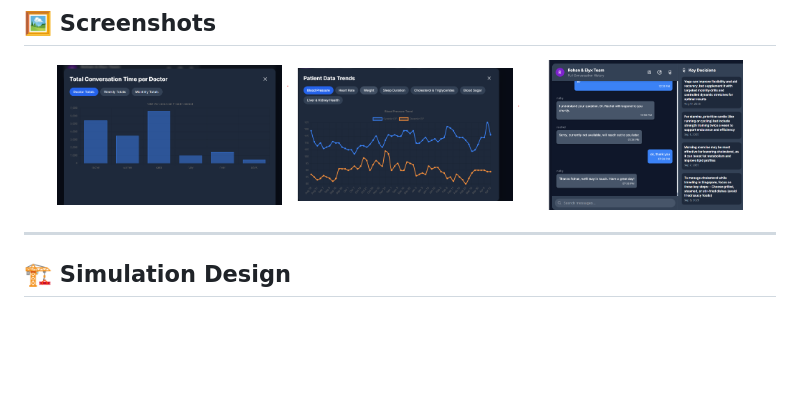
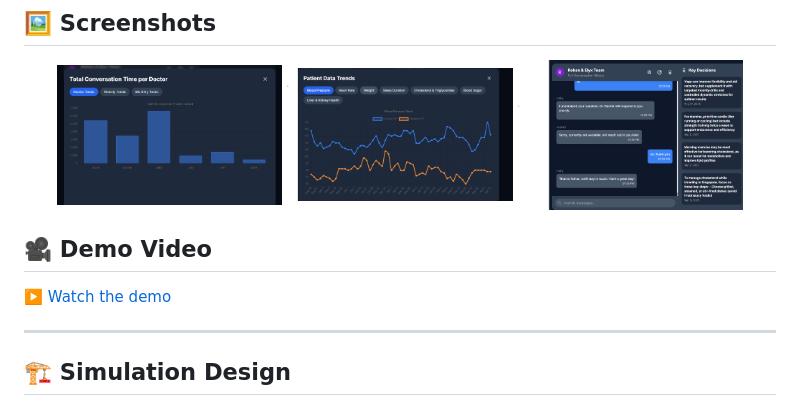
Before and after one commit to Eagl-e-ye/NeuralNomads, a Markdown page: README.md, the part around the change. GitHub-like rendering; blank space fills up the shorter version.

```diff
--- a/README.md
+++ b/README.md
@@ -40,6 +40,9 @@ The `screenshots/` folder contains:
   <img src="Screenshots/Screenshot%202025-08-19%20204519.png" width="30%">
   <img src="Screenshots/Screenshot%202025-08-19%20204606.png" width="30%">
 </p>
+
+## 🎥 Demo Video
+[▶️ Watch the demo](Screenshots/how%20to%20use.mp4)
 
 ---
 ## 🏗️ Simulation Design
```
